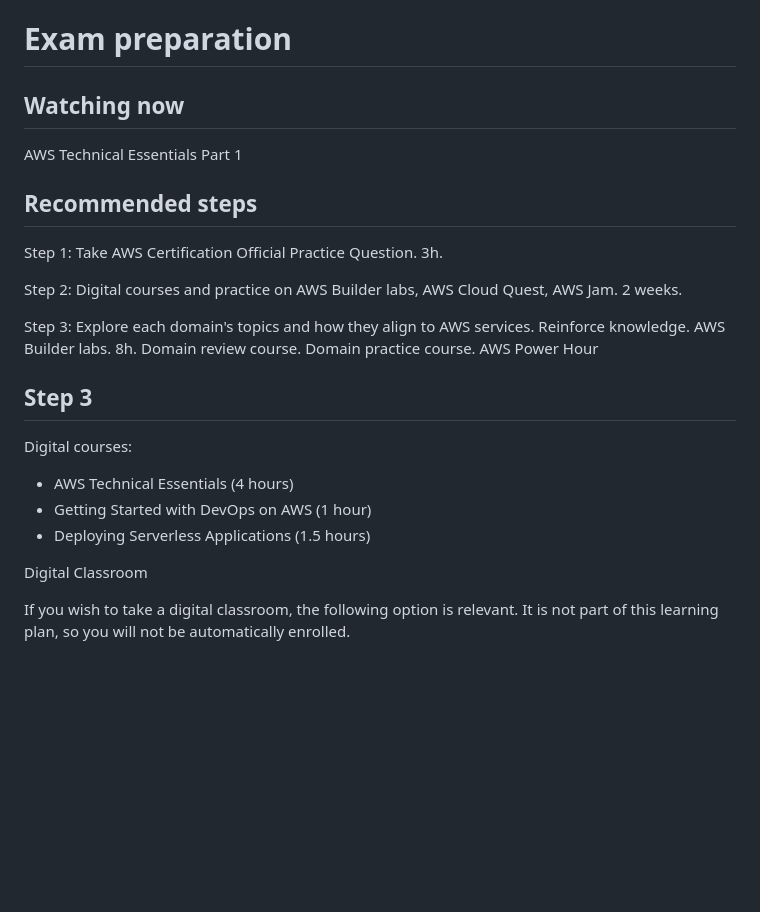
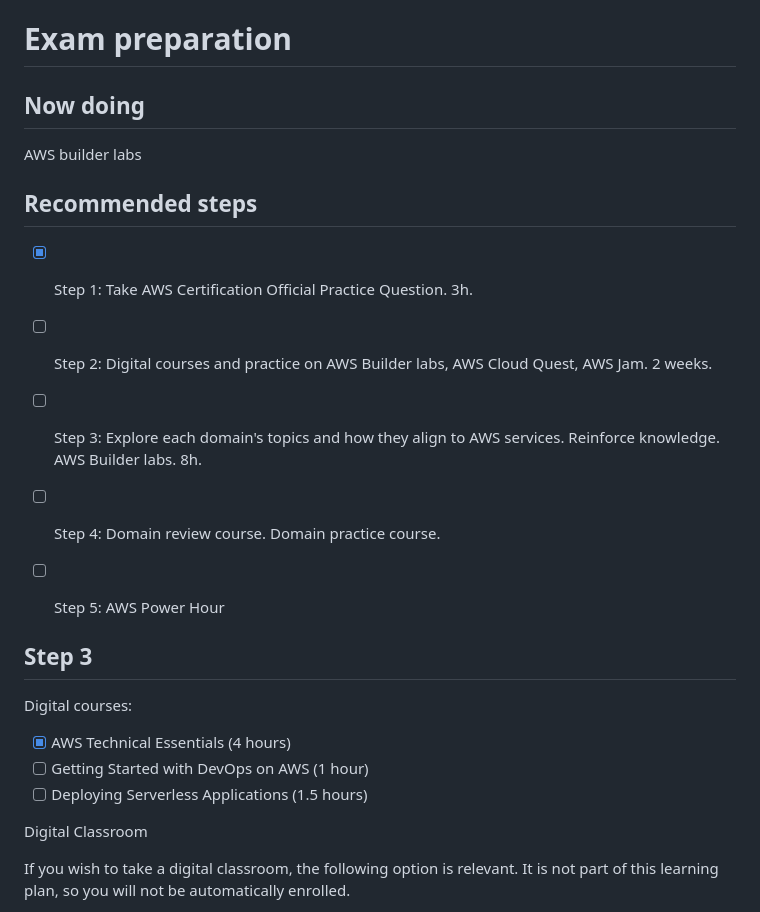
Before and after one commit to osgrijilio/dva-c02, a Markdown page: chapters/c_01_plan/content.md, the part around the change. GitHub-like rendering; blank space fills up the shorter version.

Commit message:
chore: status udpate

```diff
--- a/chapters/c_01_plan/content.md
+++ b/chapters/c_01_plan/content.md
@@ -1,26 +1,28 @@
 # Exam preparation
 
-## Watching now
+## Now doing
 
-AWS Technical Essentials Part 1
+AWS builder labs
 
 ## Recommended steps
 
-Step 1: Take AWS Certification Official Practice Question. 3h.
+- [x] Step 1: Take AWS Certification Official Practice Question. 3h.
 
-Step 2: Digital courses and practice on AWS Builder labs, AWS Cloud Quest, AWS Jam. 2 weeks.
+- [ ] Step 2: Digital courses and practice on AWS Builder labs, AWS Cloud Quest, AWS Jam. 2 weeks.
 
-Step 3: Explore each domain's topics and how they align to AWS services. Reinforce knowledge. AWS Builder labs. 8h.
-Domain review course. Domain practice course.
-AWS Power Hour
+- [ ] Step 3: Explore each domain's topics and how they align to AWS services. Reinforce knowledge. AWS Builder labs. 8h.
+
+- [ ] Step 4: Domain review course. Domain practice course.
+
+- [ ] Step 5: AWS Power Hour
 
 ## Step 3
 
 Digital courses:
 
-- AWS Technical Essentials (4 hours)
-- Getting Started with DevOps on AWS (1 hour)
-- Deploying Serverless Applications (1.5 hours)
+- [x] AWS Technical Essentials (4 hours)
+- [ ] Getting Started with DevOps on AWS (1 hour)
+- [ ] Deploying Serverless Applications (1.5 hours)
 
 Digital Classroom
 
```
